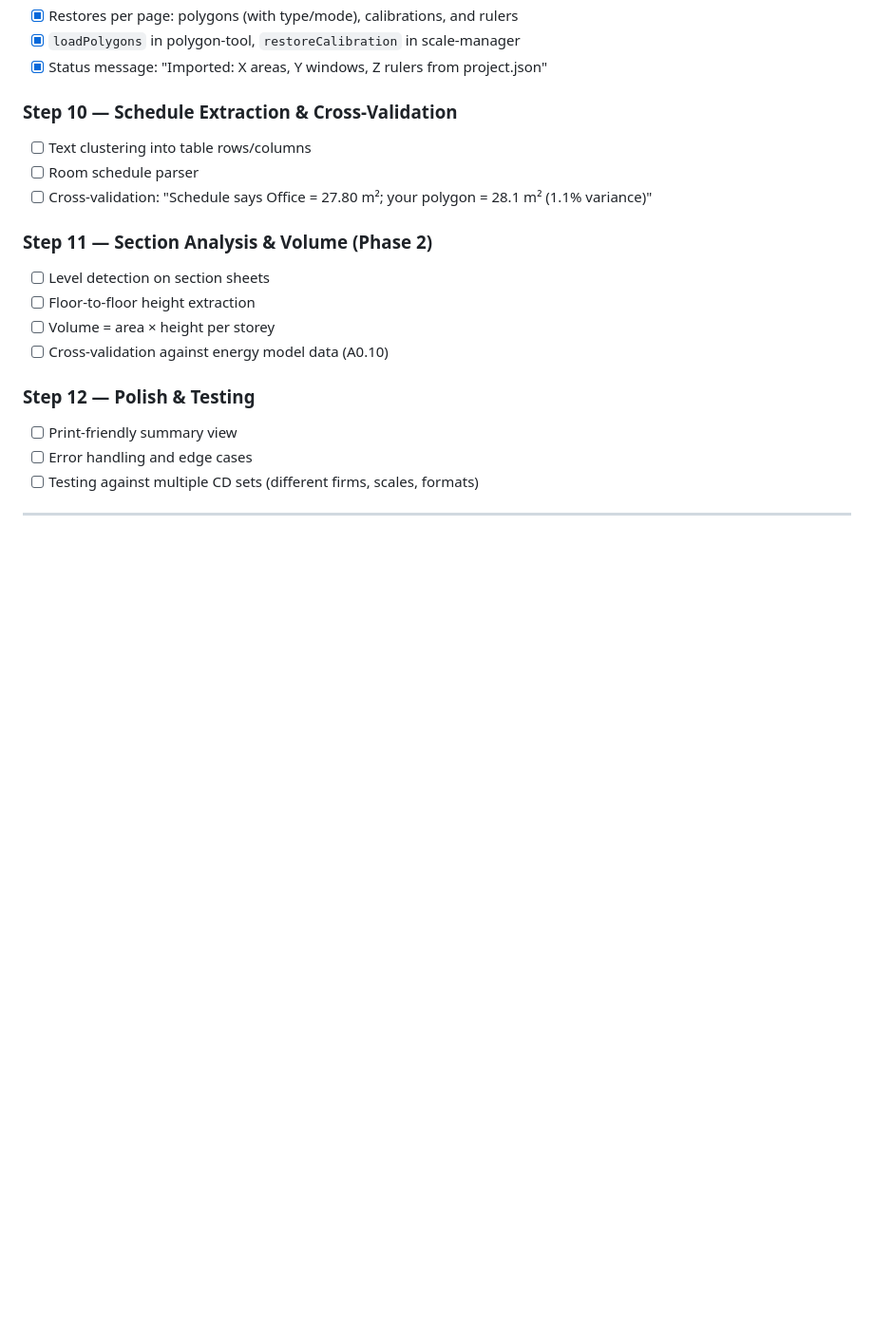
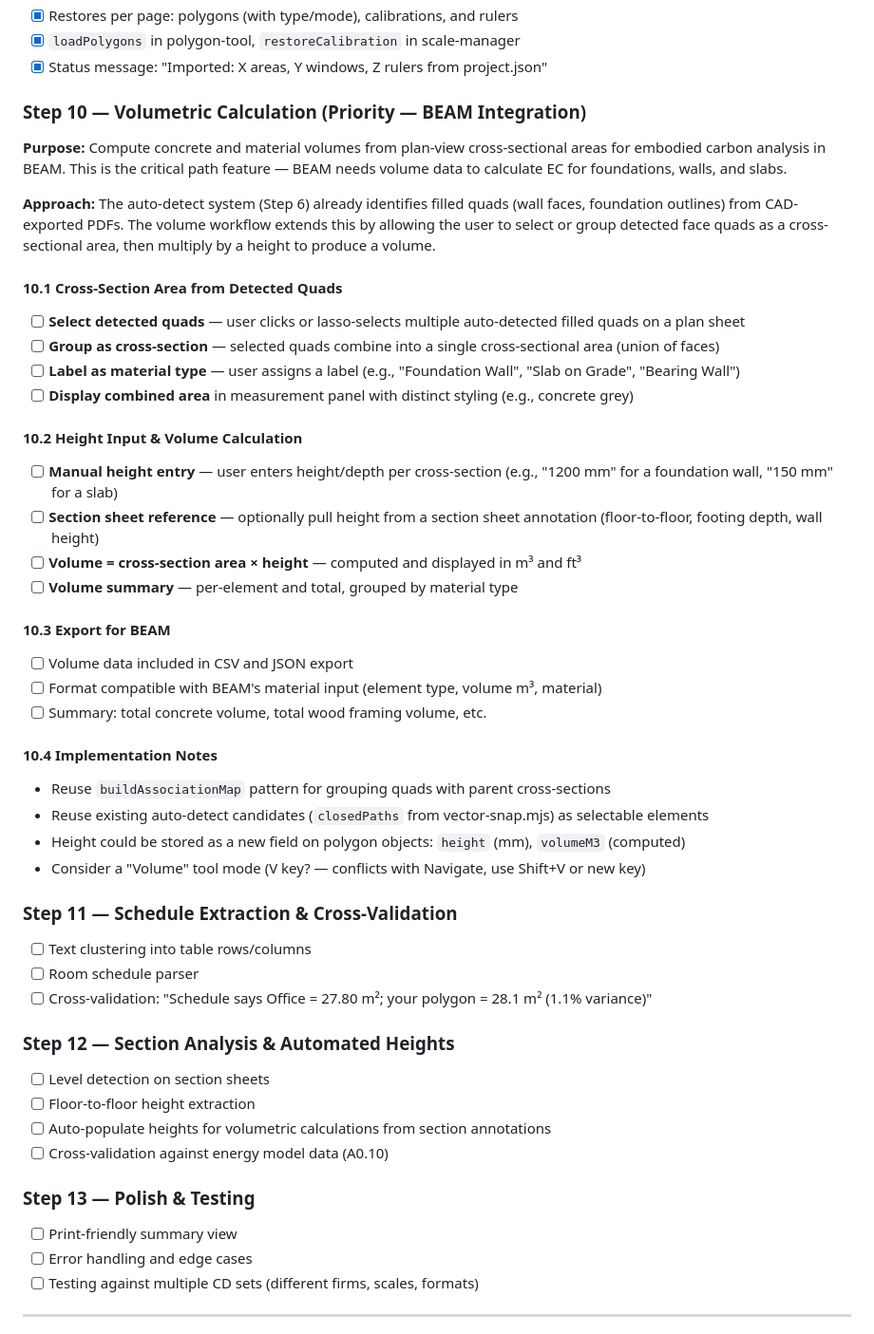
Before and after one commit to arossti/OpenBuilding, a Markdown page: PDF-Parser/docs/PDF-Parser.md, the part around the change. Shown at 95% size. Rendered like a GitHub page; blank space fills up the shorter version.

Commit message:
Add Step 10: Volumetric Calculation for BEAM EC integration
Priority feature: compute concrete/material volumes from plan-view
cross-sectional areas (detected quads) × user-entered heights.
Renumber remaining steps 11-13.

Co-Authored-By: Claude Opus 4.6 (1M context) <noreply@anthropic.com>

```diff
--- a/PDF-Parser/docs/PDF-Parser.md
+++ b/PDF-Parser/docs/PDF-Parser.md
@@ -647,18 +647,47 @@ A2.1,NET TOTAL,,,,,42.53,,457.87,
 - [x] `loadPolygons` in polygon-tool, `restoreCalibration` in scale-manager
 - [x] Status message: "Imported: X areas, Y windows, Z rulers from project.json"
 
-### Step 10 — Schedule Extraction & Cross-Validation
+### Step 10 — Volumetric Calculation (Priority — BEAM Integration)
+
+**Purpose:** Compute concrete and material volumes from plan-view cross-sectional areas for embodied carbon analysis in BEAM. This is the critical path feature — BEAM needs volume data to calculate EC for foundations, walls, and slabs.
+
+**Approach:** The auto-detect system (Step 6) already identifies filled quads (wall faces, foundation outlines) from CAD-exported PDFs. The volume workflow extends this by allowing the user to select or group detected face quads as a cross-sectional area, then multiply by a height to produce a volume.
+
+#### 10.1 Cross-Section Area from Detected Quads
+- [ ] **Select detected quads** — user clicks or lasso-selects multiple auto-detected filled quads on a plan sheet
+- [ ] **Group as cross-section** — selected quads combine into a single cross-sectional area (union of faces)
+- [ ] **Label as material type** — user assigns a label (e.g., "Foundation Wall", "Slab on Grade", "Bearing Wall")
+- [ ] **Display combined area** in measurement panel with distinct styling (e.g., concrete grey)
+
+#### 10.2 Height Input & Volume Calculation
+- [ ] **Manual height entry** — user enters height/depth per cross-section (e.g., "1200 mm" for a foundation wall, "150 mm" for a slab)
+- [ ] **Section sheet reference** — optionally pull height from a section sheet annotation (floor-to-floor, footing depth, wall height)
+- [ ] **Volume = cross-section area × height** — computed and displayed in m³ and ft³
+- [ ] **Volume summary** — per-element and total, grouped by material type
+
+#### 10.3 Export for BEAM
+- [ ] Volume data included in CSV and JSON export
+- [ ] Format compatible with BEAM's material input (element type, volume m³, material)
+- [ ] Summary: total concrete volume, total wood framing volume, etc.
+
+#### 10.4 Implementation Notes
+- Reuse `buildAssociationMap` pattern for grouping quads with parent cross-sections
+- Reuse existing auto-detect candidates (`closedPaths` from vector-snap.mjs) as selectable elements
+- Height could be stored as a new field on polygon objects: `height` (mm), `volumeM3` (computed)
+- Consider a "Volume" tool mode (V key? — conflicts with Navigate, use Shift+V or new key)
+
+### Step 11 — Schedule Extraction & Cross-Validation
 - [ ] Text clustering into table rows/columns
 - [ ] Room schedule parser
 - [ ] Cross-validation: "Schedule says Office = 27.80 m²; your polygon = 28.1 m² (1.1% variance)"
 
-### Step 11 — Section Analysis & Volume (Phase 2)
+### Step 12 — Section Analysis & Automated Heights
 - [ ] Level detection on section sheets
 - [ ] Floor-to-floor height extraction
-- [ ] Volume = area × height per storey
+- [ ] Auto-populate heights for volumetric calculations from section annotations
 - [ ] Cross-validation against energy model data (A0.10)
 
-### Step 12 — Polish & Testing
+### Step 13 — Polish & Testing
 - [ ] Print-friendly summary view
 - [ ] Error handling and edge cases
 - [ ] Testing against multiple CD sets (different firms, scales, formats)
```
